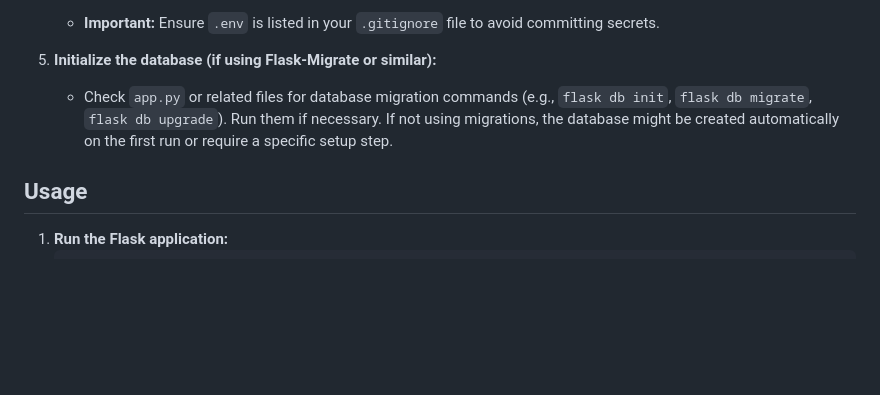
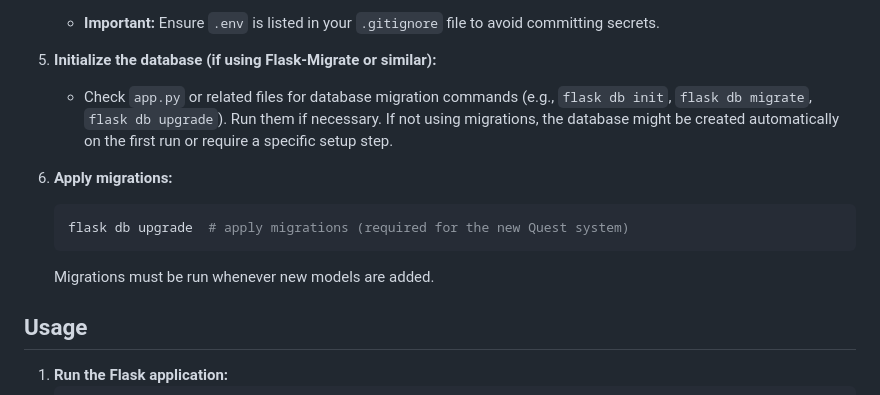
Before and after one commit to hakonstoerholt/study_hero, a Markdown page: README.md, the part around the change. GitHub-like rendering; blank space fills up the shorter version.

Commit message:
docs: add migration instructions

````diff
--- a/README.md
+++ b/README.md
@@ -54,6 +54,12 @@ Turn studying into an adventure! Study RPG is a web application that gamifies th
 5.  **Initialize the database (if using Flask-Migrate or similar):**
     *   Check `app.py` or related files for database migration commands (e.g., `flask db init`, `flask db migrate`, `flask db upgrade`). Run them if necessary. If not using migrations, the database might be created automatically on the first run or require a specific setup step.
 
+6.  **Apply migrations:**
+    ```bash
+    flask db upgrade  # apply migrations (required for the new Quest system)
+    ```
+    Migrations must be run whenever new models are added.
+
 ## Usage
 
 1.  **Run the Flask application:**
````
